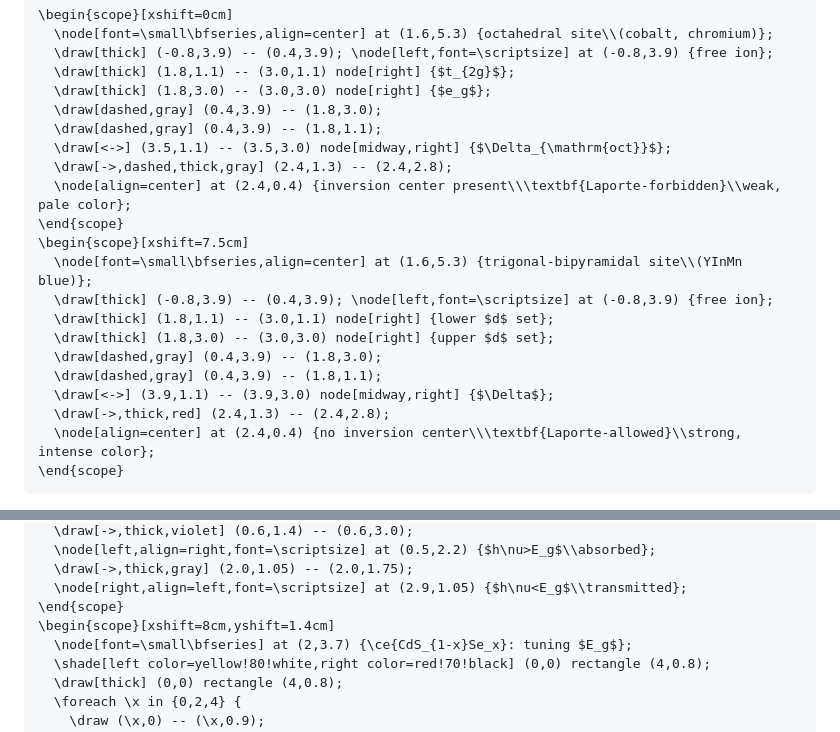
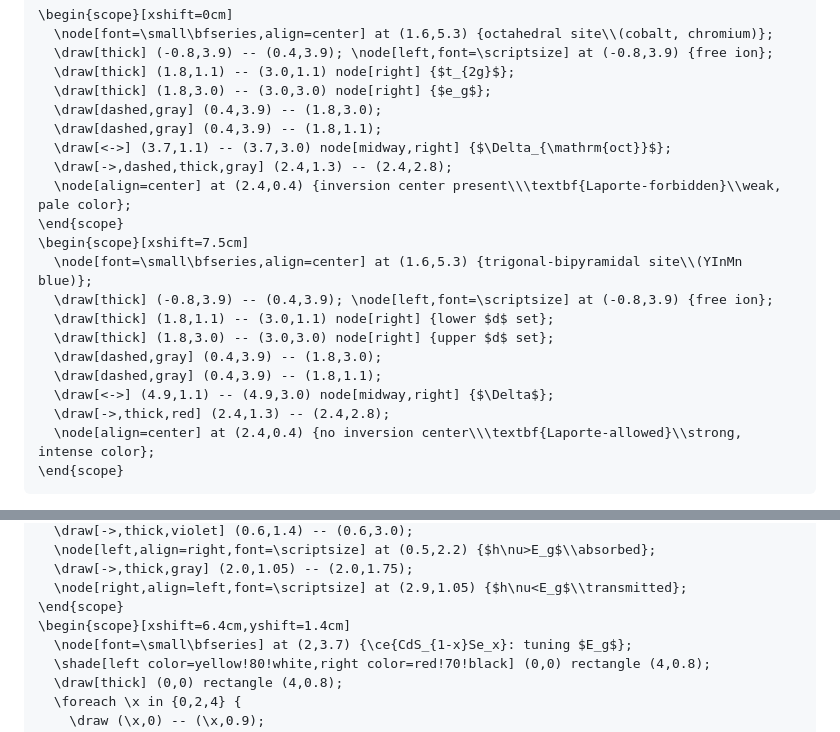
Before and after one commit to noprofits-org/blog, a Markdown page: posts/2026-07-04-the-physics-and-chemistry-of-pigments.md, 2 parts joined by grey strips. Drawn GitHub-style.

```diff
--- a/posts/2026-07-04-the-physics-and-chemistry-of-pigments.md
+++ b/posts/2026-07-04-the-physics-and-chemistry-of-pigments.md
@@ -284,7 +284,7 @@ an existing ion rather than inventing a new molecule.[@SmithSubramanian2009;
   \draw[thick] (1.8,3.0) -- (3.0,3.0) node[right] {$e_g$};
   \draw[dashed,gray] (0.4,3.9) -- (1.8,3.0);
   \draw[dashed,gray] (0.4,3.9) -- (1.8,1.1);
-  \draw[<->] (3.5,1.1) -- (3.5,3.0) node[midway,right] {$\Delta_{\mathrm{oct}}$};
+  \draw[<->] (3.7,1.1) -- (3.7,3.0) node[midway,right] {$\Delta_{\mathrm{oct}}$};
   \draw[->,dashed,thick,gray] (2.4,1.3) -- (2.4,2.8);
   \node[align=center] at (2.4,0.4) {inversion center present\\\textbf{Laporte-forbidden}\\weak, pale color};
 \end{scope}
@@ -295,7 +295,7 @@ an existing ion rather than inventing a new molecule.[@SmithSubramanian2009;
   \draw[thick] (1.8,3.0) -- (3.0,3.0) node[right] {upper $d$ set};
   \draw[dashed,gray] (0.4,3.9) -- (1.8,3.0);
   \draw[dashed,gray] (0.4,3.9) -- (1.8,1.1);
-  \draw[<->] (3.9,1.1) -- (3.9,3.0) node[midway,right] {$\Delta$};
+  \draw[<->] (4.9,1.1) -- (4.9,3.0) node[midway,right] {$\Delta$};
   \draw[->,thick,red] (2.4,1.3) -- (2.4,2.8);
   \node[align=center] at (2.4,0.4) {no inversion center\\\textbf{Laporte-allowed}\\strong, intense color};
 \end{scope}
@@ -395,7 +395,7 @@ whole sequence yellow→orange→red (Figure 4).
   \draw[->,thick,gray] (2.0,1.05) -- (2.0,1.75);
   \node[right,align=left,font=\scriptsize] at (2.9,1.05) {$h\nu<E_g$\\transmitted};
 \end{scope}
-\begin{scope}[xshift=8cm,yshift=1.4cm]
+\begin{scope}[xshift=6.4cm,yshift=1.4cm]
   \node[font=\small\bfseries] at (2,3.7) {\ce{CdS_{1-x}Se_x}: tuning $E_g$};
   \shade[left color=yellow!80!white,right color=red!70!black] (0,0) rectangle (4,0.8);
   \draw[thick] (0,0) rectangle (4,0.8);
```
Also changed, not shown: other parts of posts/2026-07-04-the-physics-and-chemistry-of-pigments.md (+13 -15 lines).
